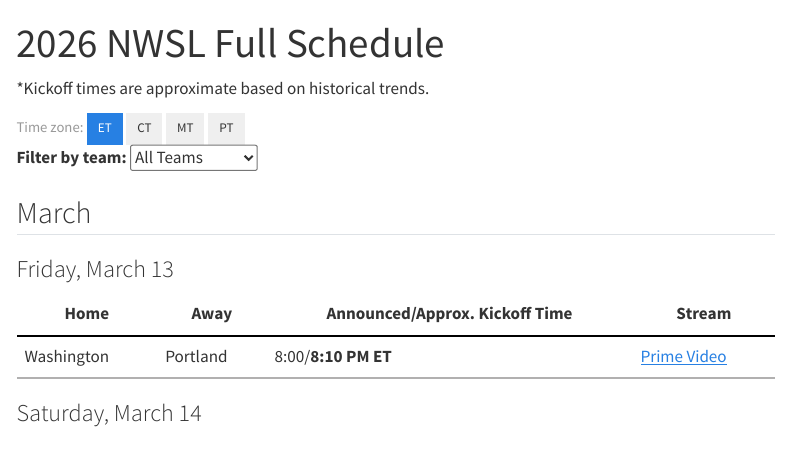
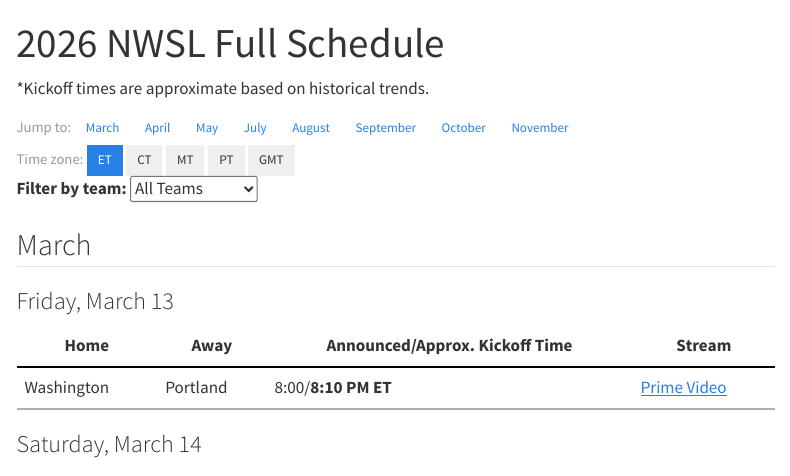
Before and after one commit to adcascone/NWSL-kickoffs, a Quarto document (schedule.qmd): the page in a window 1100 px wide, from its top. Rendered offline with R 4.5, knitr and Pandoc in place of Quarto, with nearby package versions; menus at the side of the page are left out.

Commit message:
add mobile TOC fix and GMT timezone

````diff
--- a/_quarto.yml
+++ b/_quarto.yml
@@ -6,6 +6,7 @@ project:
 website:
   title: ""
   site-url: https://nationalwomenssoccerleague.com
+  search: false
   navbar:
     background: light
     foreground: dark
--- a/schedule.qmd
+++ b/schedule.qmd
@@ -5,12 +5,24 @@ title: "2026 NWSL Full Schedule"
 *Kickoff times are approximate based on historical trends.
 
 ```{=html}
+<div class="d-flex flex-wrap gap-1 align-items-center mb-3 d-md-none">
+  <span class="text-muted small fw-semibold me-1">Jump to:</span>
+  <a href="#march" class="btn btn-sm btn-outline-secondary">March</a>
+  <a href="#april" class="btn btn-sm btn-outline-secondary">April</a>
+  <a href="#may" class="btn btn-sm btn-outline-secondary">May</a>
+  <a href="#july" class="btn btn-sm btn-outline-secondary">July</a>
+  <a href="#august" class="btn btn-sm btn-outline-secondary">August</a>
+  <a href="#september" class="btn btn-sm btn-outline-secondary">September</a>
+  <a href="#october" class="btn btn-sm btn-outline-secondary">October</a>
+  <a href="#november" class="btn btn-sm btn-outline-secondary">November</a>
+</div>
 <div class="mb-3 d-flex align-items-center gap-2">
   <span class="text-muted small fw-semibold me-1">Time zone:</span>
   <button class="btn btn-sm btn-primary tz-btn" onclick="setTZ('America/New_York', 'ET', this)">ET</button>
   <button class="btn btn-sm btn-outline-secondary tz-btn" onclick="setTZ('America/Chicago', 'CT', this)">CT</button>
   <button class="btn btn-sm btn-outline-secondary tz-btn" onclick="setTZ('America/Denver', 'MT', this)">MT</button>
   <button class="btn btn-sm btn-outline-secondary tz-btn" onclick="setTZ('America/Los_Angeles', 'PT', this)">PT</button>
+  <button class="btn btn-sm btn-outline-secondary tz-btn" onclick="setTZ('GMT', 'GMT', this)">GMT</button>
 </div>
 <div class="mb-4 d-flex align-items-center gap-2">
   <label for="team-select" class="fw-semibold text-nowrap mb-0">Filter by team:</label>
````
Also changed, not shown: index.qmd (+1 -0 lines), update_schedule.py (+15 -0 lines), .quarto/idx/about.qmd.json, .quarto/idx/index.qmd.json, 8 other files.
